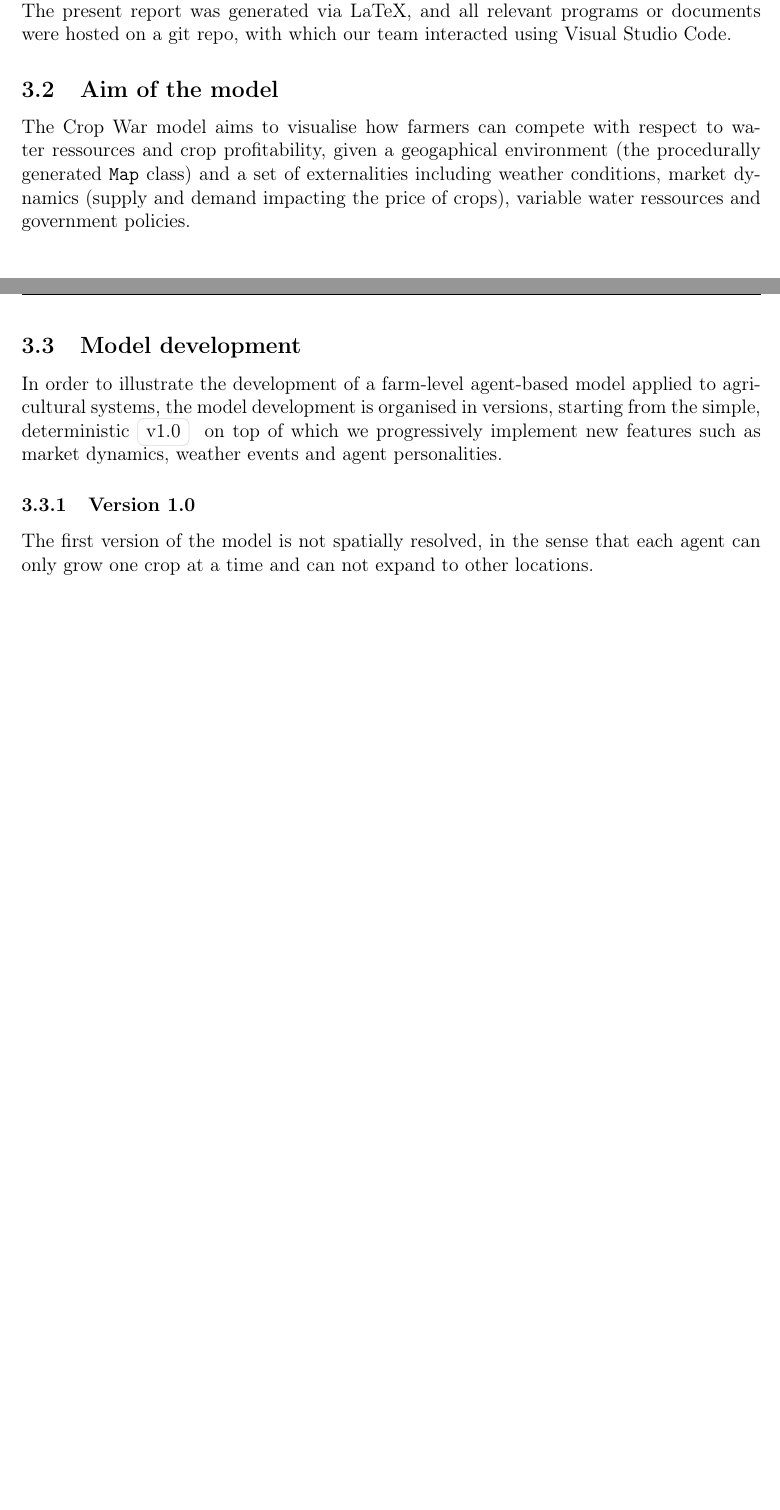
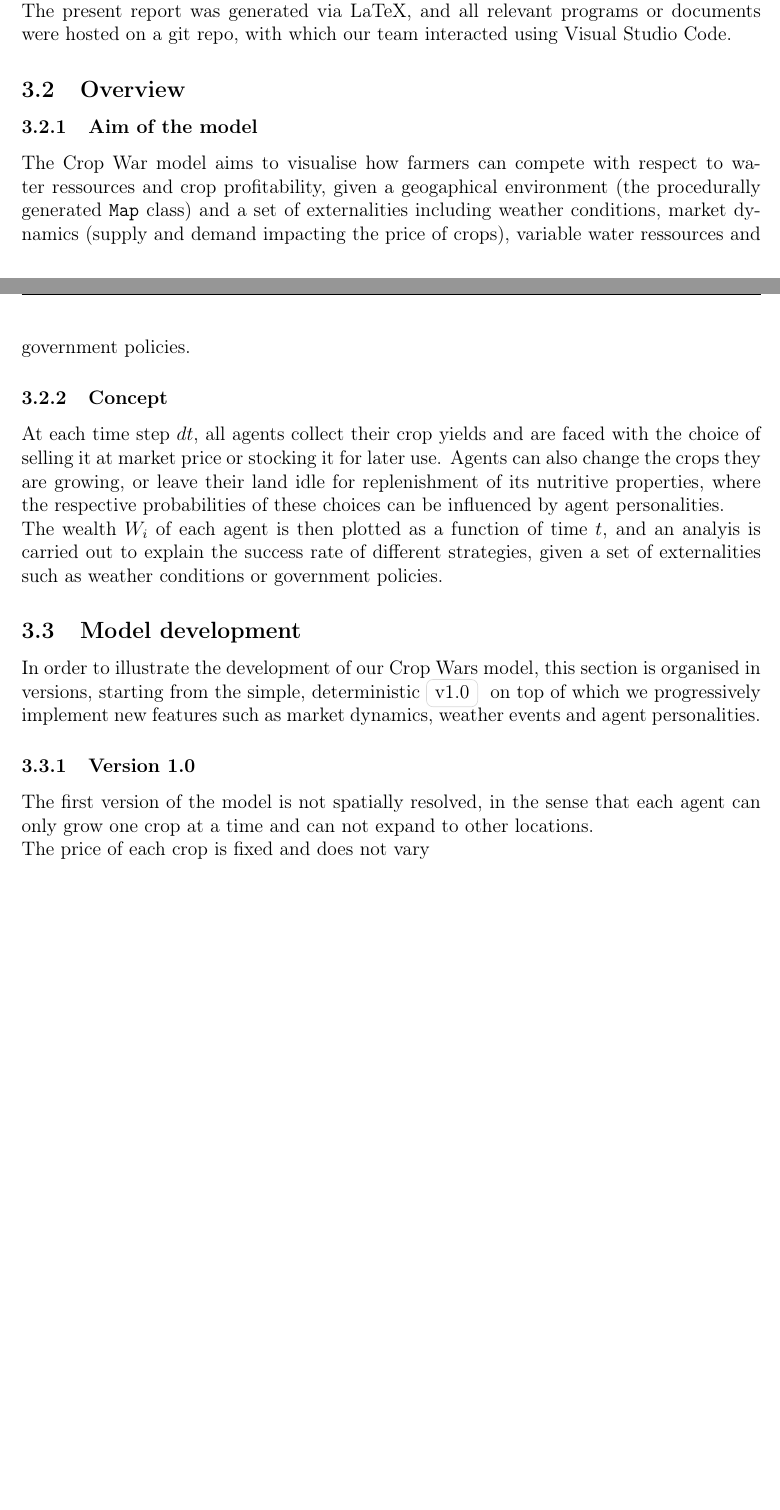
Before and after one commit to Anon75014/AgentBasedModelling, a LaTeX document (Report/Report.tex): two parts of pages 2 and 3 of 4, joined at a grey line, cut so that both start at the same text, the shorter picture padded with empty space. Compiled offline with pdfLaTeX.

Commit message:
changes to report

```diff
--- a/Report/Report.tex
+++ b/Report/Report.tex
@@ -132,14 +132,19 @@ A possible extension of this project would be the application to a real-life cas
 In order to build the model, we decided to use the python library \href{https://agentpy.readthedocs.io/en/stable/overview.html}{Agentpy} which conveniently introduces the \texttt{Agent}, \texttt{Grid}, \texttt{Model}, and \texttt{Experiment} classes, allowing to create our model with minimal pre-requisite work.\\
 The present report was generated via LaTeX, and all relevant programs or documents were hosted on a git repo, with which our team interacted using Visual Studio Code.
 
-\subsection{Aim of the model}
+\subsection{Overview}
+\subsubsection{Aim of the model}
 The Crop War model aims to visualise how farmers can compete with respect to water ressources and crop profitability, given a geogaphical environment (the procedurally generated \texttt{Map} class) and a set of externalities including weather conditions, market dynamics (supply and demand impacting the price of crops), variable water ressources and government policies.
+\subsubsection{Concept}
+At each time step $dt$, all agents collect their crop yields and are faced with the choice of selling it at market price or stocking it for later use. Agents can also change the crops they are growing, or leave their land idle for replenishment of its nutritive properties, where the respective probabilities of these choices can be influenced by agent personalities.\\
+The wealth $W_i$ of each agent is then plotted as a function of time $t$, and an analyis is carried out to explain the success rate of different strategies, given a set of externalities such as weather conditions or government policies.
 
 \subsection{Model development}
-In order to illustrate the development of a farm-level agent-based model applied to agricultural systems, the model development is organised in versions, starting from the simple, deterministic \tagg{v1.0} on top of which we progressively implement new features such as market dynamics, weather events and agent personalities.
+In order to illustrate the development of our Crop Wars model, this section is organised in versions, starting from the simple, deterministic \tagg{v1.0} on top of which we progressively implement new features such as market dynamics, weather events and agent personalities.
 
 \subsubsection{Version 1.0}
-The first version of the model is not spatially resolved, in the sense that each agent can only grow one crop at a time and can not expand to other locations.
+The first version of the model is not spatially resolved, in the sense that each agent can only grow one crop at a time and can not expand to other locations.\\
+The price of each crop is fixed and does not vary
 
 \newpage
 \bibliographystyle{ieeetr}
```
Also changed, not shown: Report/Report.pdf, 1 other file.
